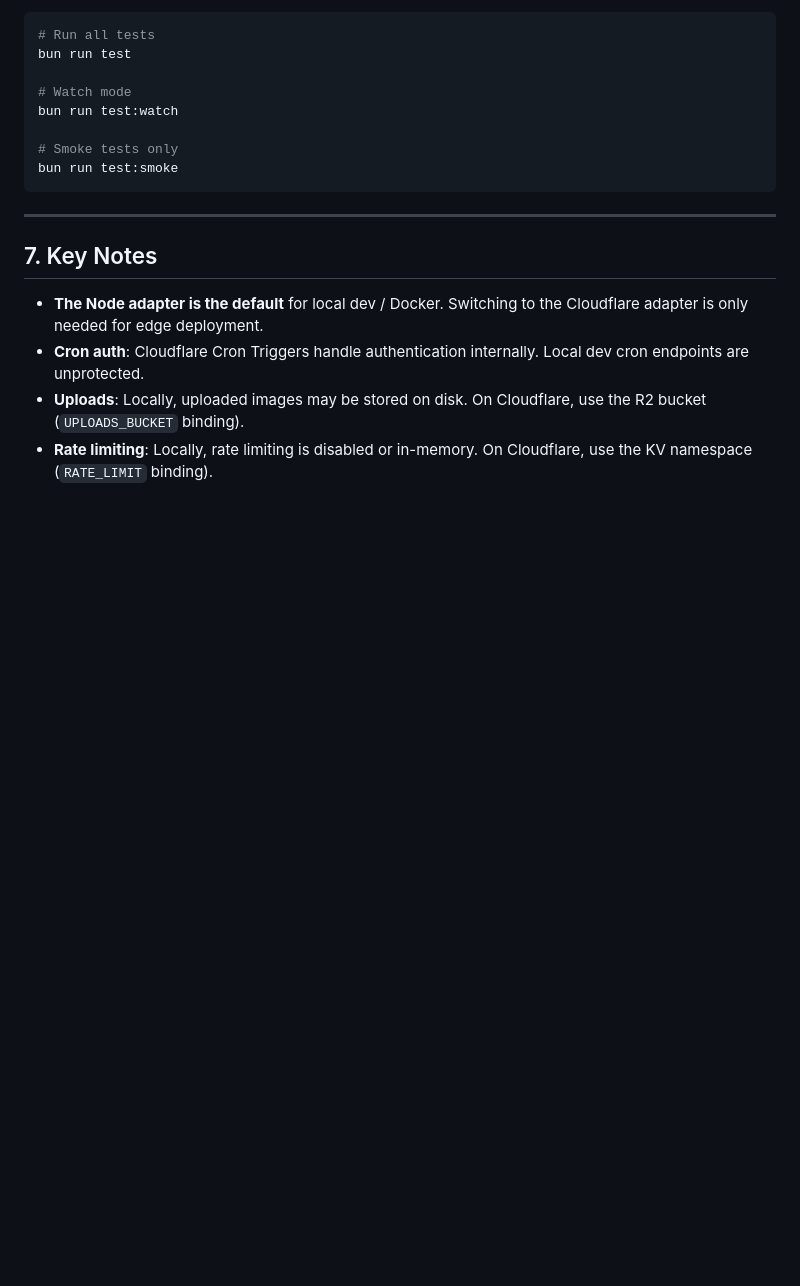
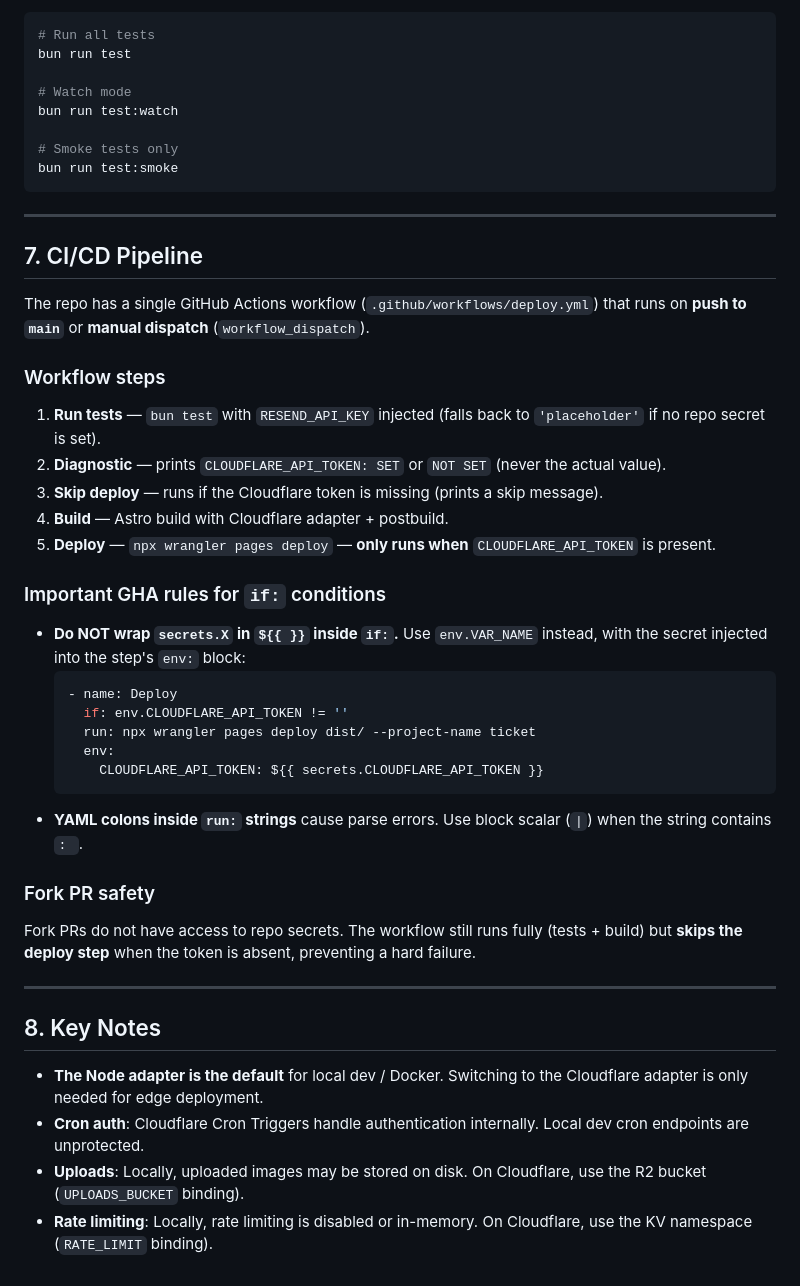
Before and after one commit to olavostauros/ticket, a Markdown page: .agents/DEPLOY.md, the part around the change. GitHub-like rendering; blank space fills up the shorter version.

Commit message:
docs: add CI/CD pipeline section to DEPLOY.md

````diff
--- a/.agents/DEPLOY.md
+++ b/.agents/DEPLOY.md
@@ -174,7 +174,37 @@ bun run test:smoke
 
 ---
 
-## 7. Key Notes
+## 7. CI/CD Pipeline
+
+The repo has a single GitHub Actions workflow (`.github/workflows/deploy.yml`) that runs on **push to `main`** or **manual dispatch** (`workflow_dispatch`).
+
+### Workflow steps
+
+1. **Run tests** — `bun test` with `RESEND_API_KEY` injected (falls back to `'placeholder'` if no repo secret is set).
+2. **Diagnostic** — prints `CLOUDFLARE_API_TOKEN: SET` or `NOT SET` (never the actual value).
+3. **Skip deploy** — runs if the Cloudflare token is missing (prints a skip message).
+4. **Build** — Astro build with Cloudflare adapter + postbuild.
+5. **Deploy** — `npx wrangler pages deploy` — **only runs when** `CLOUDFLARE_API_TOKEN` is present.
+
+### Important GHA rules for `if:` conditions
+
+- **Do NOT wrap `secrets.X` in `${{ }}` inside `if:`.** Use `env.VAR_NAME` instead, with the secret injected into the step's `env:` block:
+  ```yaml
+  - name: Deploy
+    if: env.CLOUDFLARE_API_TOKEN != ''
+    run: npx wrangler pages deploy dist/ --project-name ticket
+    env:
+      CLOUDFLARE_API_TOKEN: ${{ secrets.CLOUDFLARE_API_TOKEN }}
+  ```
+- **YAML colons inside `run:` strings** cause parse errors. Use block scalar (`|`) when the string contains `: `.
+
+### Fork PR safety
+
+Fork PRs do not have access to repo secrets. The workflow still runs fully (tests + build) but **skips the deploy step** when the token is absent, preventing a hard failure.
+
+---
+
+## 8. Key Notes
 
 - **The Node adapter is the default** for local dev / Docker. Switching to the Cloudflare adapter is only needed for edge deployment.
 - **Cron auth**: Cloudflare Cron Triggers handle authentication internally. Local dev cron endpoints are unprotected.
````
